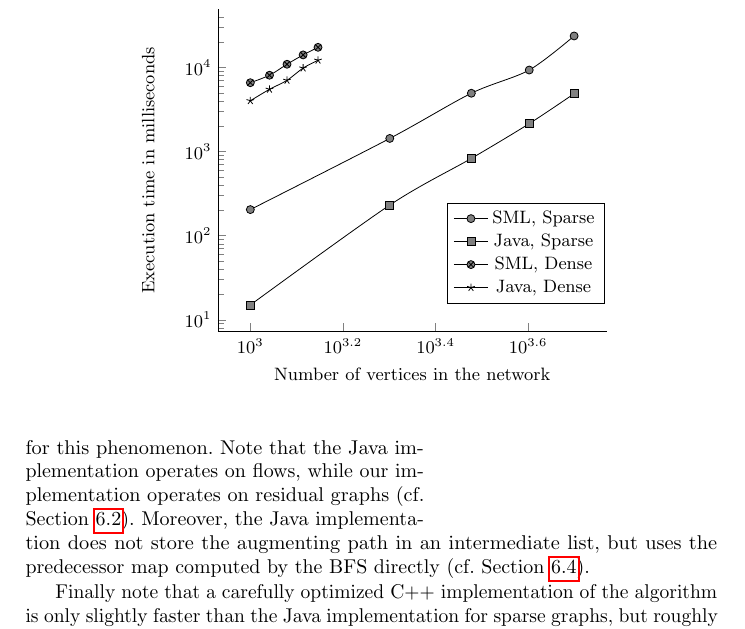
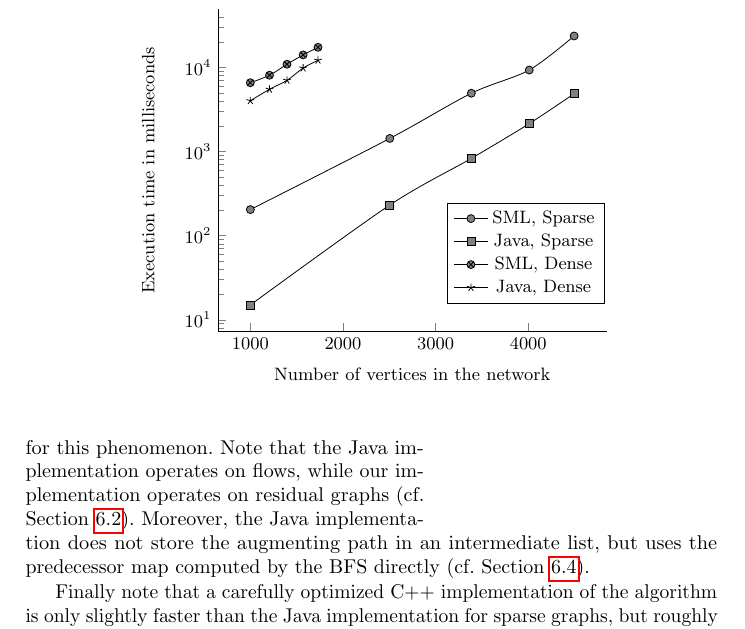
Before and after one commit to srsefid/proof-pearl-fofu, a LaTeX paper (paper/root.tex): part of page 14 of 17, cut so that both start at the same text. Compiled offline with pdfLaTeX.

Commit message:
modified diagram

```diff
--- a/paper/root.tex
+++ b/paper/root.tex
@@ -560,6 +560,7 @@ In the next sections, we describe its stepwise refinement down to executable cod
 	    ymode = log,
 	    xlabel = Number of vertices in the network,
 	    ylabel = Execution time in milliseconds,
+		xticklabels={$0$, $1000$,$2000$,$3000$,$4000$},
     	smooth,
 	    cycle list name = black white,
 	    legend style = {
```
